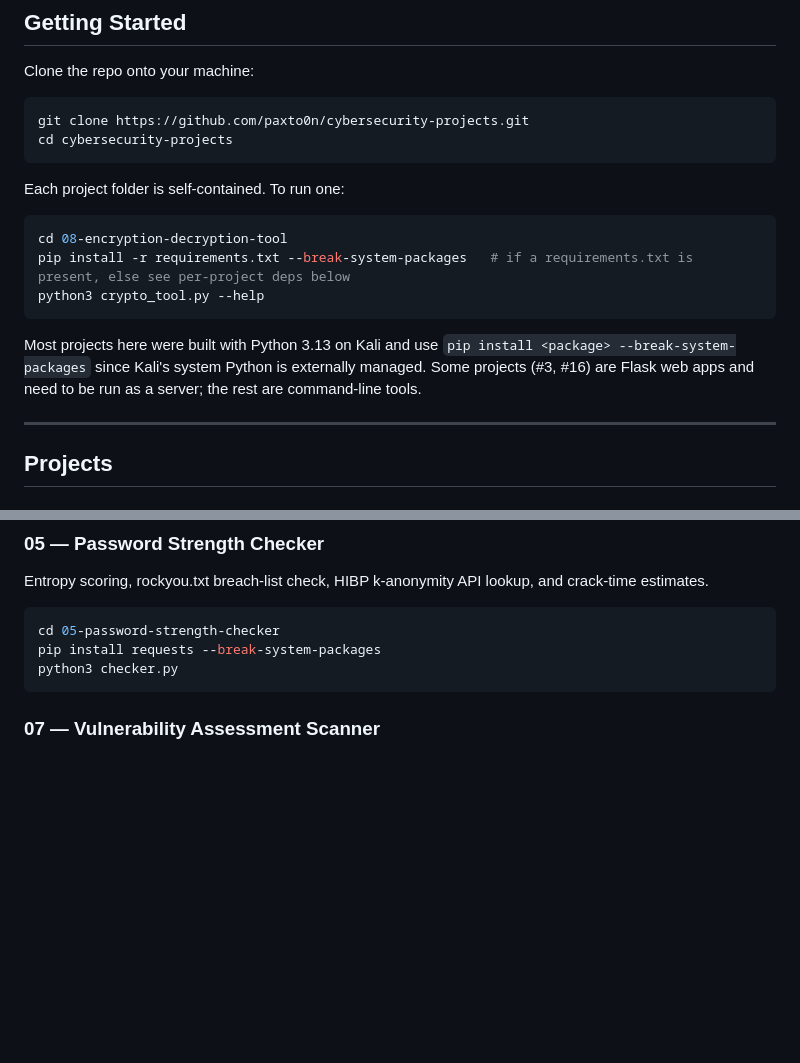
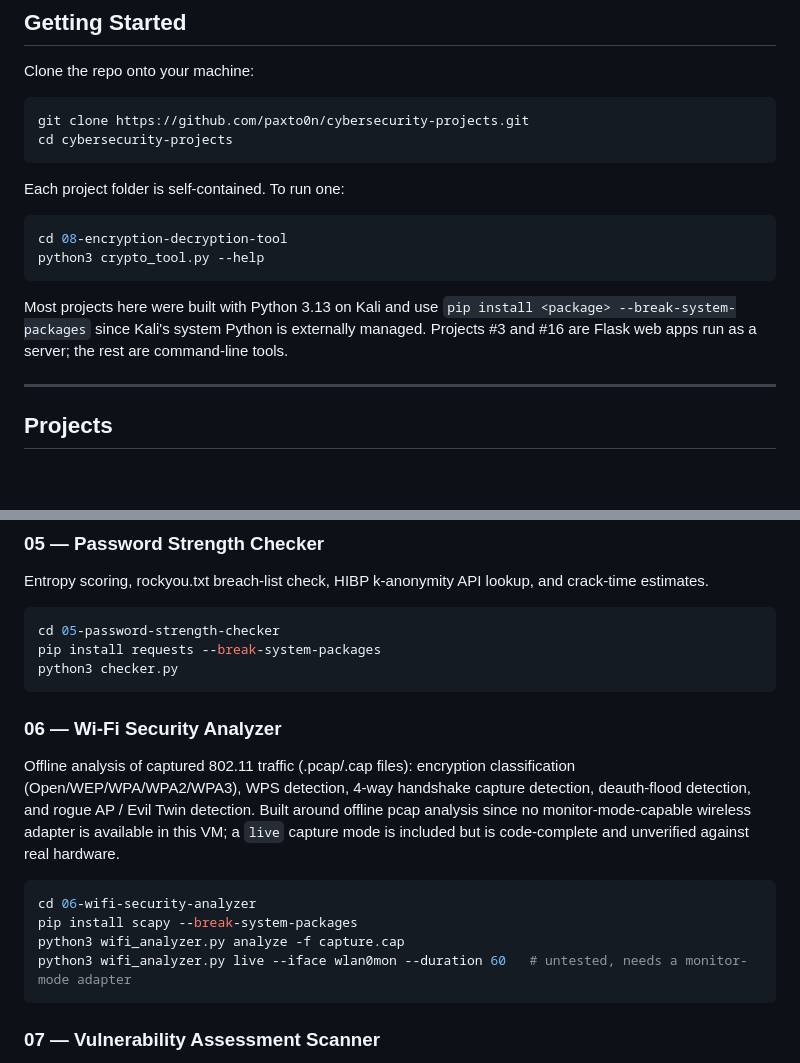
Before and after one commit to paxto0n/cybersecurity-projects, a Markdown page: README.md, 2 parts joined by grey strips. Rendered like a GitHub page; blank space fills up the shorter version.

````diff
--- a/README.md
+++ b/README.md
@@ -17,11 +17,10 @@ Each project folder is self-contained. To run one:
 
 ```bash
 cd 08-encryption-decryption-tool
-pip install -r requirements.txt --break-system-packages   # if a requirements.txt is present, else see per-project deps below
 python3 crypto_tool.py --help
 ```
 
-Most projects here were built with Python 3.13 on Kali and use `pip install <package> --break-system-packages` since Kali's system Python is externally managed. Some projects (#3, #16) are Flask web apps and need to be run as a server; the rest are command-line tools.
+Most projects here were built with Python 3.13 on Kali and use `pip install <package> --break-system-packages` since Kali's system Python is externally managed. Projects #3 and #16 are Flask web apps run as a server; the rest are command-line tools.
 
 ---
 
@@ -76,6 +75,16 @@ Entropy scoring, rockyou.txt breach-list check, HIBP k-anonymity API lookup, and
 cd 05-password-strength-checker
 pip install requests --break-system-packages
 python3 checker.py
+```
+
+### 06 — Wi-Fi Security Analyzer
+Offline analysis of captured 802.11 traffic (.pcap/.cap files): encryption classification (Open/WEP/WPA/WPA2/WPA3), WPS detection, 4-way handshake capture detection, deauth-flood detection, and rogue AP / Evil Twin detection. Built around offline pcap analysis since no monitor-mode-capable wireless adapter is available in this VM; a `live` capture mode is included but is code-complete and unverified against real hardware.
+
+```bash
+cd 06-wifi-security-analyzer
+pip install scapy --break-system-packages
+python3 wifi_analyzer.py analyze -f capture.cap
+python3 wifi_analyzer.py live --iface wlan0mon --duration 60   # untested, needs a monitor-mode adapter
 ```
 
 ### 07 — Vulnerability Assessment Scanner
````
Also changed, not shown: other parts of README.md (+48 -1 lines).
